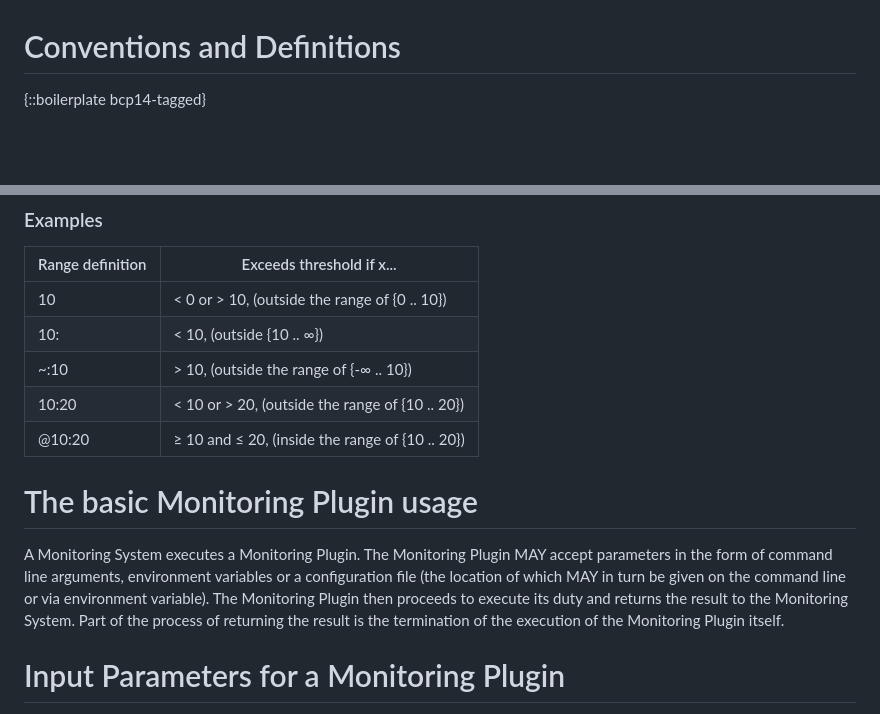
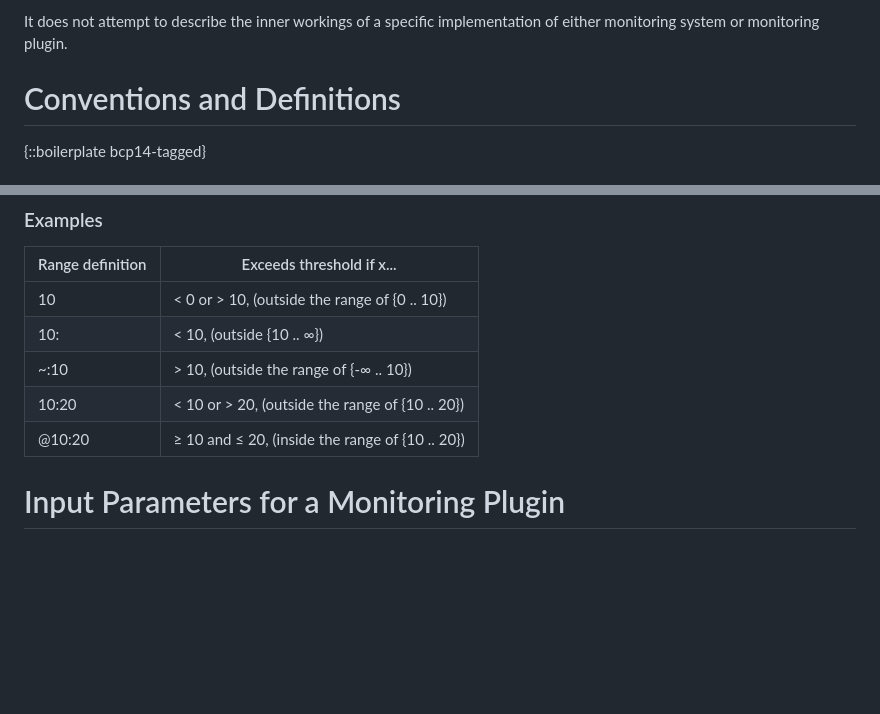
Before and after one commit to RincewindsHat/rfc-monitoring-plugins-interface, a Markdown page: draft-kaestle-monitoring-plugins-interface.md, 2 parts joined by grey strips. Drawn GitHub-style; blank space fills up the shorter version.

```diff
--- a/draft-kaestle-monitoring-plugins-interface.md
+++ b/draft-kaestle-monitoring-plugins-interface.md
@@ -58,3 +155,7 @@ system which executes the Monitoring Plugin.
+It does not attempt to describe the inner workings of a specific implementation
+of either monitoring system or monitoring plugin.
+
+
 
 # Conventions and Definitions
 
@@ -97,15 +198,6 @@ where:
 | 10:20 | < 10 or > 20, (outside the range of {10 .. 20}) |
 | @10:20 | ≥ 10 and ≤ 20, (inside the range of {10 .. 20}) |
 
-
-# The basic Monitoring Plugin usage
-A Monitoring System executes a Monitoring Plugin. The Monitoring Plugin MAY
-accept parameters in the form of command line arguments, environment variables
-or a configuration file (the location of which MAY in turn be given on the
-command line or via environment variable). The Monitoring Plugin then proceeds
-to execute its duty and returns the result to the Monitoring System. Part of
-the process of returning the result is the termination of the execution of the
-Monitoring Plugin itself.
 
 # Input Parameters for a Monitoring Plugin
 A Monitoring Plugin MUST expect input parameters as arguments during
```
Also changed, not shown: other parts of draft-kaestle-monitoring-plugins-interface.md (+103 -6 lines).
